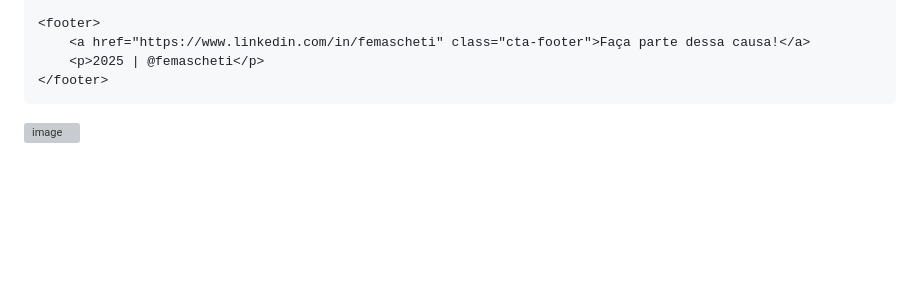
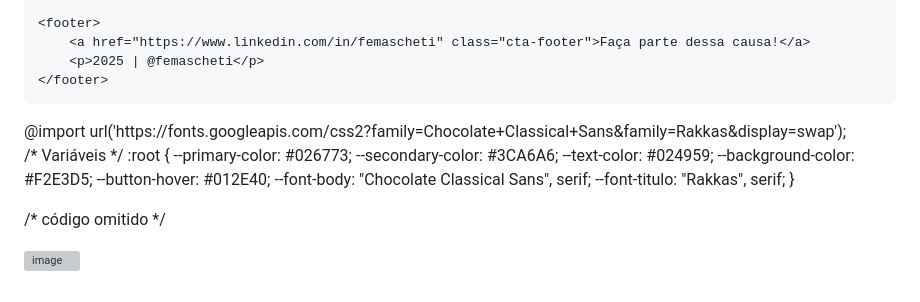
Before and after one commit to 1908200719/projeto-agrinho-desmatamento, a Markdown page: README.md, the part around the change. GitHub-like rendering; blank space fills up the shorter version; grey boxes are pictures that could not be loaded.

```diff
--- a/README.md
+++ b/README.md
@@ -72,7 +72,20 @@ Página para refletir sobre o desmatamento.
     </footer>
 </body>
 </html>
+@import url('https://fonts.googleapis.com/css2?family=Chocolate+Classical+Sans&family=Rakkas&display=swap');
 
+/* Variáveis */
+:root {
+    --primary-color: #026773;
+    --secondary-color: #3CA6A6;
+    --text-color: #024959;
+    --background-color: #F2E3D5;
+    --button-hover: #012E40;
+    --font-body: "Chocolate Classical Sans", serif;
+    --font-titulo: "Rakkas", serif;
+}
+
+/* código omitido */
 
 
 
```
